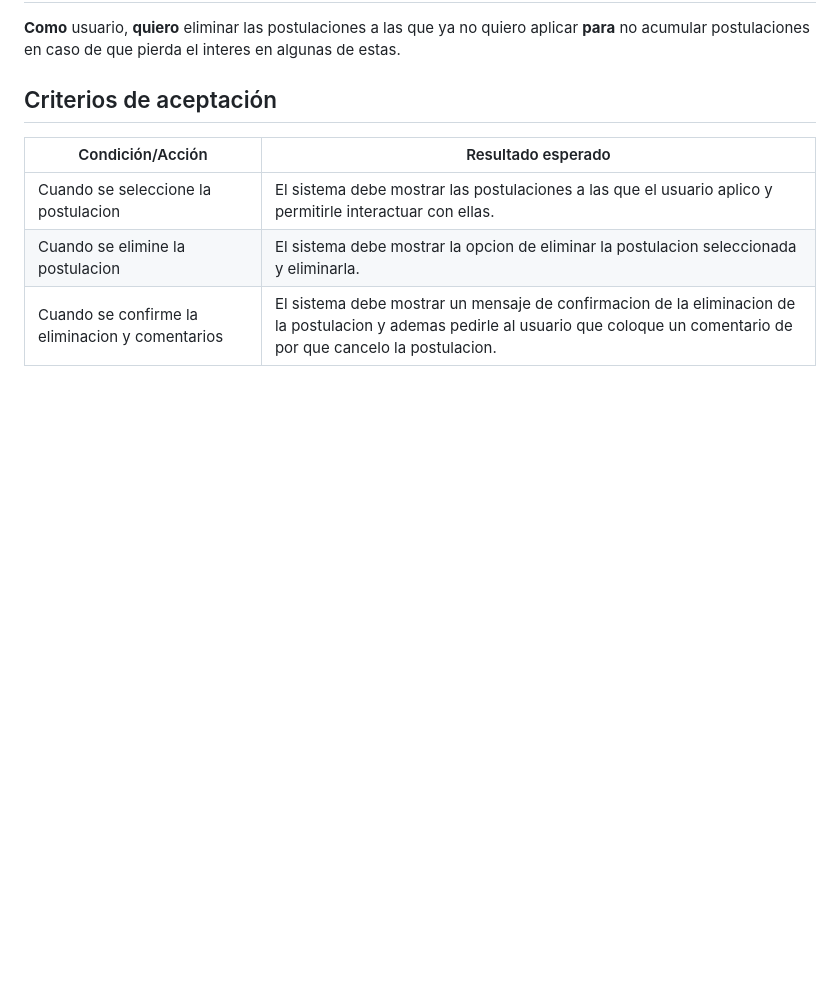
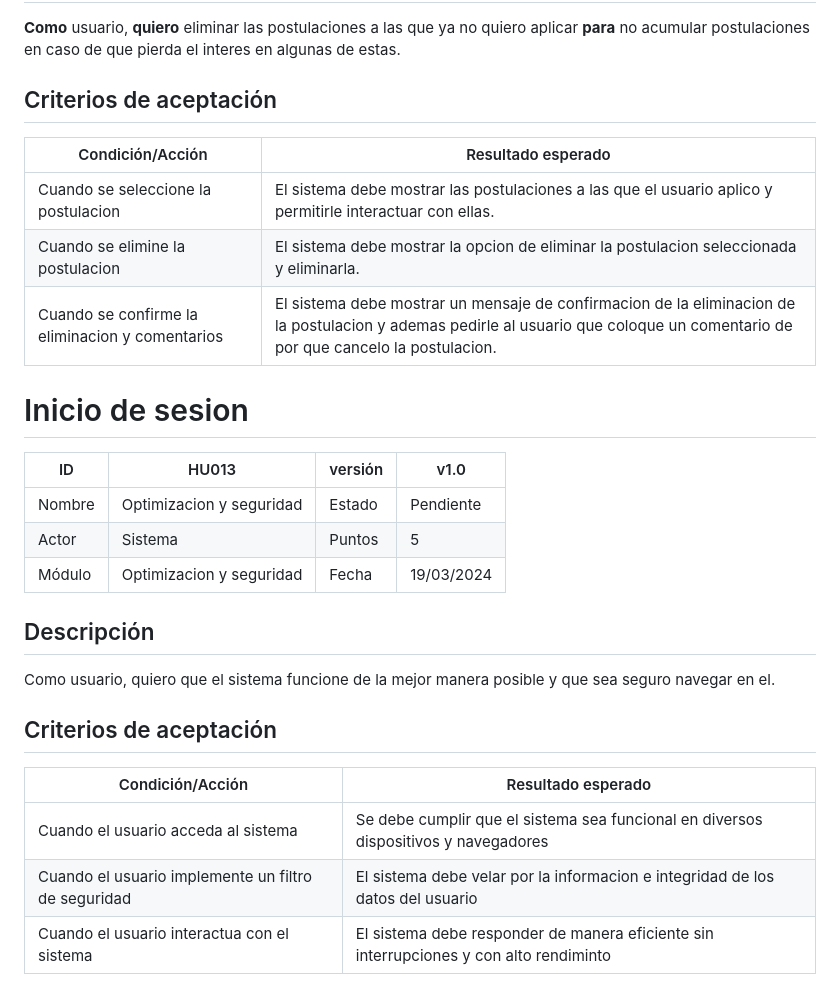
Before and after one commit to nfgarciat/Ing-software, a Markdown page: HistoriasUsuario.md, the part around the change. GitHub-like rendering; blank space fills up the shorter version.

```diff
--- a/HistoriasUsuario.md
+++ b/HistoriasUsuario.md
@@ -334,3 +334,24 @@ Como usuario, quiero que el sistema funcione de la mejor manera posible y que se
 | Cuando se seleccione la postulacion                          | El sistema debe mostrar las postulaciones a las que el usuario aplico y permitirle interactuar con ellas.            |
 | Cuando se elimine la postulacion                             | El sistema debe mostrar la opcion de eliminar la postulacion seleccionada y eliminarla.                              |
 | Cuando se confirme la eliminacion y comentarios              | El sistema debe mostrar un mensaje de confirmacion de la eliminacion de la postulacion y ademas pedirle al usuario que coloque un comentario de por que cancelo la postulacion. |
+
+
+# Inicio de sesion
+
+| ID      | HU013                                          | versión | v1.0        |
+|---------|------------------------------------------------|---------|-------------|
+| Nombre  | Optimizacion y seguridad                       | Estado  | Pendiente   |
+| Actor   | Sistema                                        | Puntos  | 5           |
+| Módulo  | Optimizacion y seguridad                       | Fecha   | 19/03/2024  |
+
+## Descripción
+
+Como usuario, quiero que el sistema funcione de la mejor manera posible y que sea seguro navegar en el.
+
+## Criterios de aceptación
+
+| Condición/Acción                                             | Resultado esperado                                                                                                   |
+|--------------------------------------------------------------|----------------------------------------------------------------------------------------------------------------------|
+| Cuando el usuario acceda al sistema                          | Se debe cumplir que el sistema sea funcional en diversos dispositivos y navegadores                                  |
+| Cuando el usuario implemente un filtro de seguridad          | El sistema debe velar por la informacion e integridad de los datos del usuario                                       |
+| Cuando el usuario interactua con el sistema                  | El sistema debe responder de manera eficiente sin interrupciones y con alto rendiminto                               |
```
